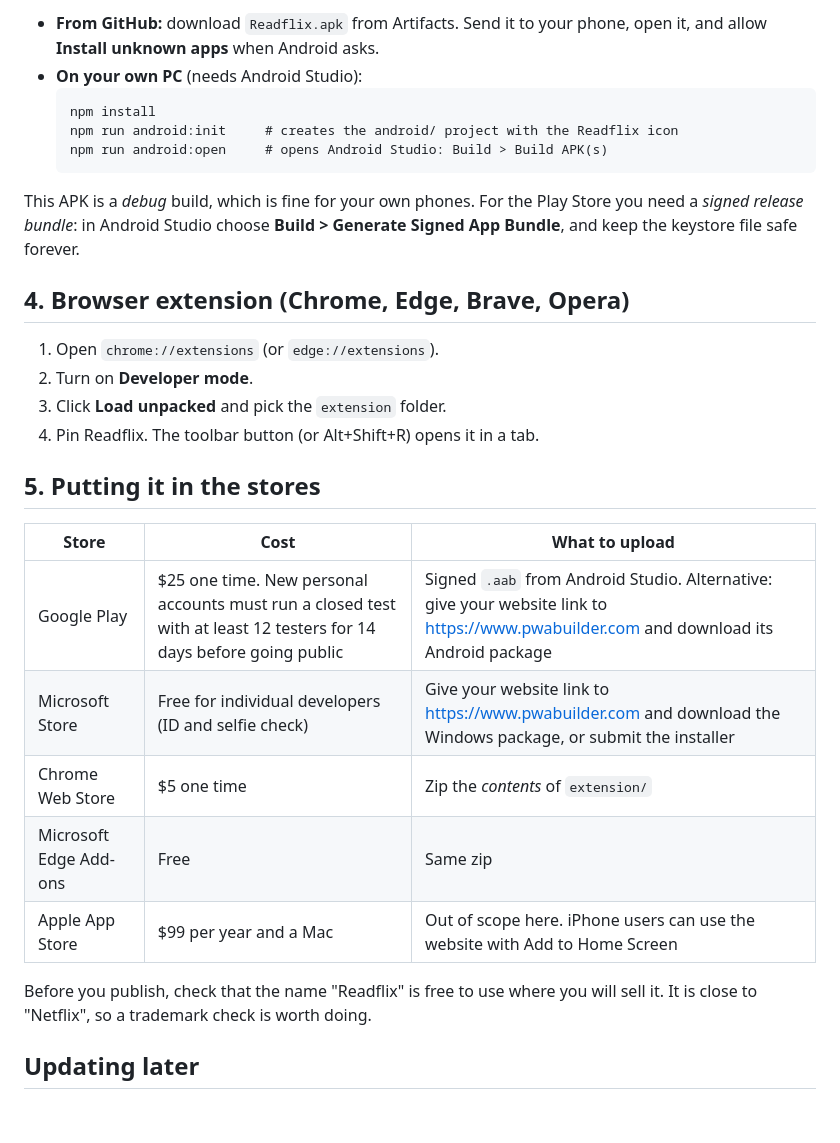
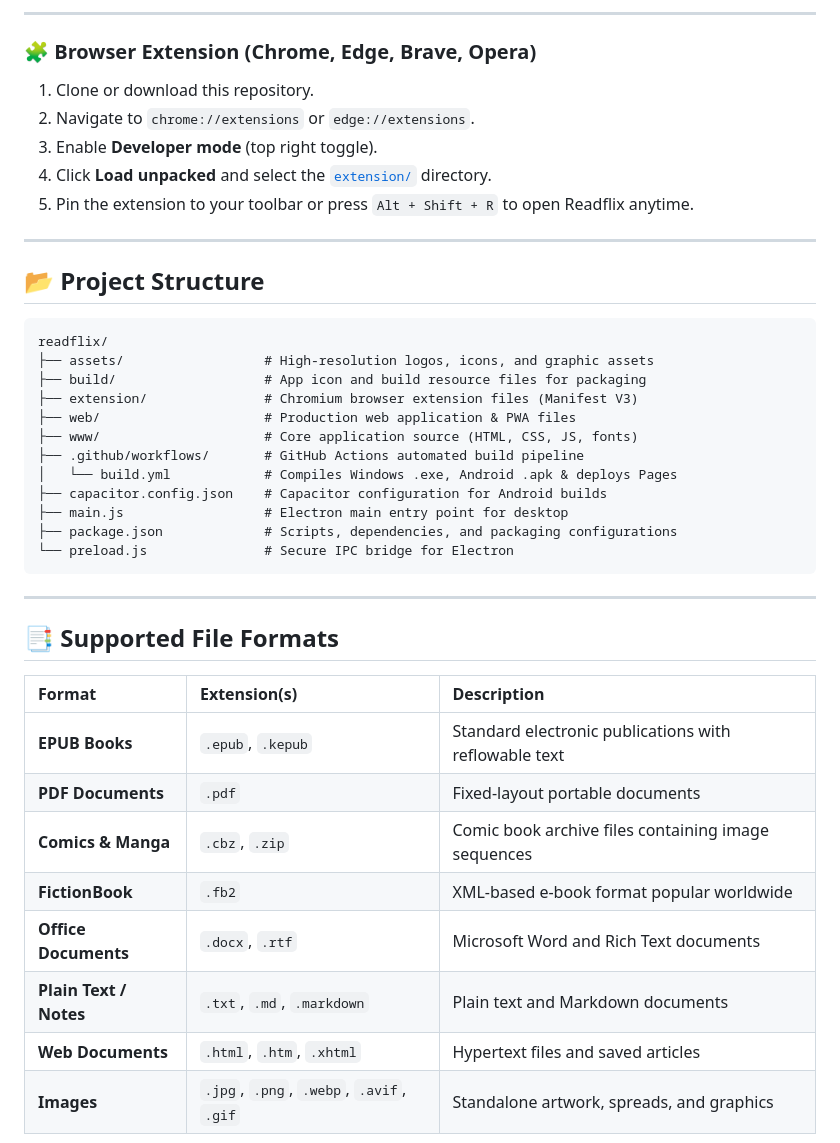
Before and after one commit to Pranshu2404/ReadFlix, a Markdown page: README.md, the part around one of its changes. GitHub-like rendering; blank space fills up the shorter version.

````diff
--- a/README.md
+++ b/README.md
@@ -62,32 +72,44 @@ The installer lets you open EPUB, CBZ and FB2 files from Explorer with Readflix.
 
-- **From GitHub:** download `Readflix.apk` from Artifacts. Send it to your phone, open it, and allow **Install unknown apps** when Android asks.
-- **On your own PC** (needs Android Studio):
-  ```
-  npm install
-  npm run android:init     # creates the android/ project with the Readflix icon
-  npm run android:open     # opens Android Studio: Build > Build APK(s)
-  ```
+---
 
-This APK is a *debug* build, which is fine for your own phones. For the Play Store you need a *signed release bundle*: in Android Studio choose **Build > Generate Signed App Bundle**, and keep the keystore file safe forever.
+### 🧩 Browser Extension (Chrome, Edge, Brave, Opera)
+1. Clone or download this repository.
+2. Navigate to `chrome://extensions` or `edge://extensions`.
+3. Enable **Developer mode** (top right toggle).
+4. Click **Load unpacked** and select the [`extension/`](extension/) directory.
+5. Pin the extension to your toolbar or press `Alt + Shift + R` to open Readflix anytime.
 
-## 4. Browser extension (Chrome, Edge, Brave, Opera)
+---
 
-1. Open `chrome://extensions` (or `edge://extensions`).
-2. Turn on **Developer mode**.
-3. Click **Load unpacked** and pick the `extension` folder.
-4. Pin Readflix. The toolbar button (or Alt+Shift+R) opens it in a tab.
+## 📂 Project Structure
 
-## 5. Putting it in the stores
+```text
+readflix/
+├── assets/                  # High-resolution logos, icons, and graphic assets
+├── build/                   # App icon and build resource files for packaging
+├── extension/               # Chromium browser extension files (Manifest V3)
+├── web/                     # Production web application & PWA files
+├── www/                     # Core application source (HTML, CSS, JS, fonts)
+├── .github/workflows/       # GitHub Actions automated build pipeline
+│   └── build.yml            # Compiles Windows .exe, Android .apk & deploys Pages
+├── capacitor.config.json    # Capacitor configuration for Android builds
+├── main.js                  # Electron main entry point for desktop
+├── package.json             # Scripts, dependencies, and packaging configurations
+└── preload.js               # Secure IPC bridge for Electron
+```
 
-| Store | Cost | What to upload |
-|---|---|---|
-| Google Play | $25 one time. New personal accounts must run a closed test with at least 12 testers for 14 days before going public | Signed `.aab` from Android Studio. Alternative: give your website link to https://www.pwabuilder.com and download its Android package |
-| Microsoft Store | Free for individual developers (ID and selfie check) | Give your website link to https://www.pwabuilder.com and download the Windows package, or submit the installer |
-| Chrome Web Store | $5 one time | Zip the *contents* of `extension/` |
-| Microsoft Edge Add-ons | Free | Same zip |
-| Apple App Store | $99 per year and a Mac | Out of scope here. iPhone users can use the website with Add to Home Screen |
+---
 
-Before you publish, check that the name "Readflix" is free to use where you will sell it. It is close to "Netflix", so a trademark check is worth doing.
+## 📑 Supported File Formats
 
-## Updating later
+| Format | Extension(s) | Description |
+|:---|:---|:---|
+| **EPUB Books** | `.epub`, `.kepub` | Standard electronic publications with reflowable text |
+| **PDF Documents** | `.pdf` | Fixed-layout portable documents |
+| **Comics & Manga** | `.cbz`, `.zip` | Comic book archive files containing image sequences |
+| **FictionBook** | `.fb2` | XML-based e-book format popular worldwide |
+| **Office Documents** | `.docx`, `.rtf` | Microsoft Word and Rich Text documents |
+| **Plain Text / Notes** | `.txt`, `.md`, `.markdown` | Plain text and Markdown documents |
+| **Web Documents** | `.html`, `.htm`, `.xhtml` | Hypertext files and saved articles |
+| **Images** | `.jpg`, `.png`, `.webp`, `.avif`, `.gif` | Standalone artwork, spreads, and graphics |
 
````
Also changed, not shown: other parts of README.md (+135 -48 lines).
